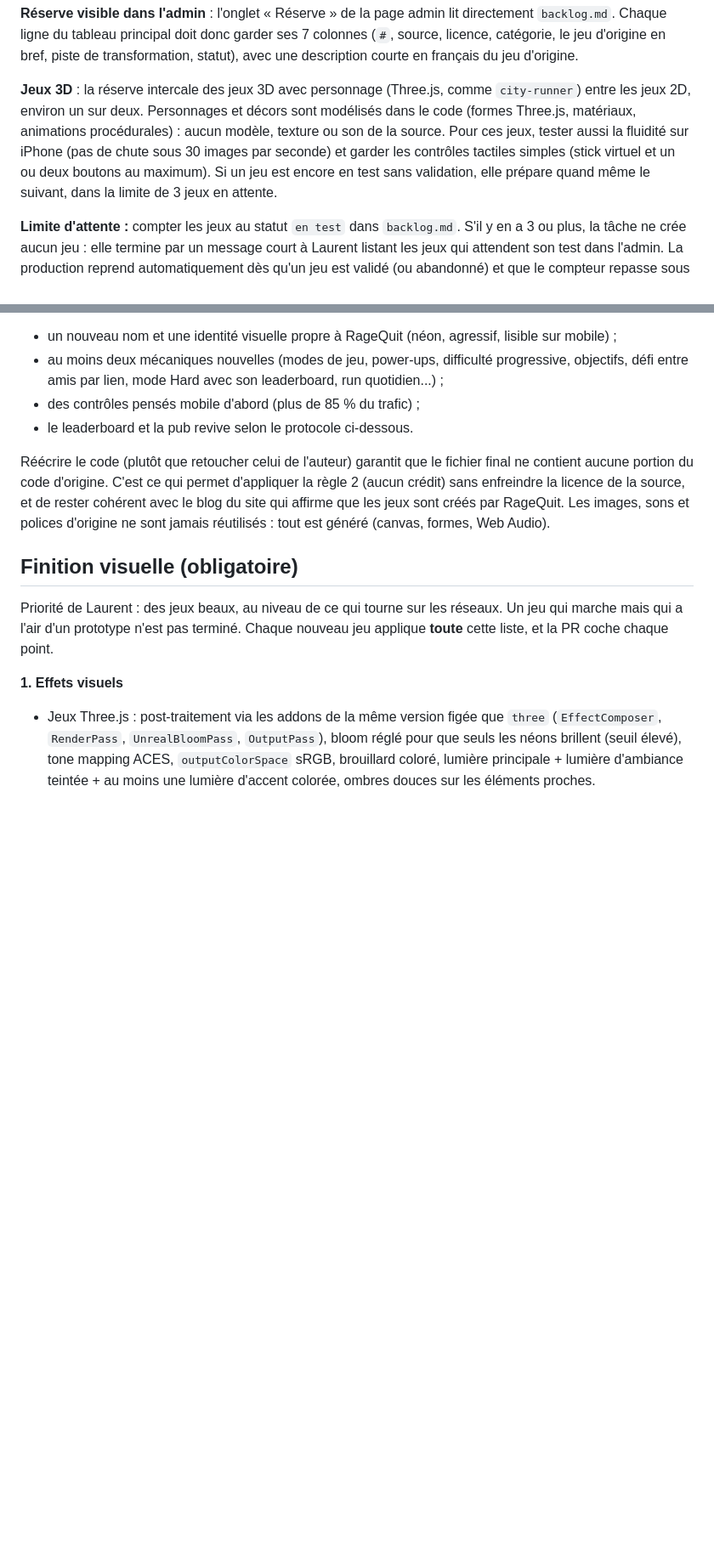
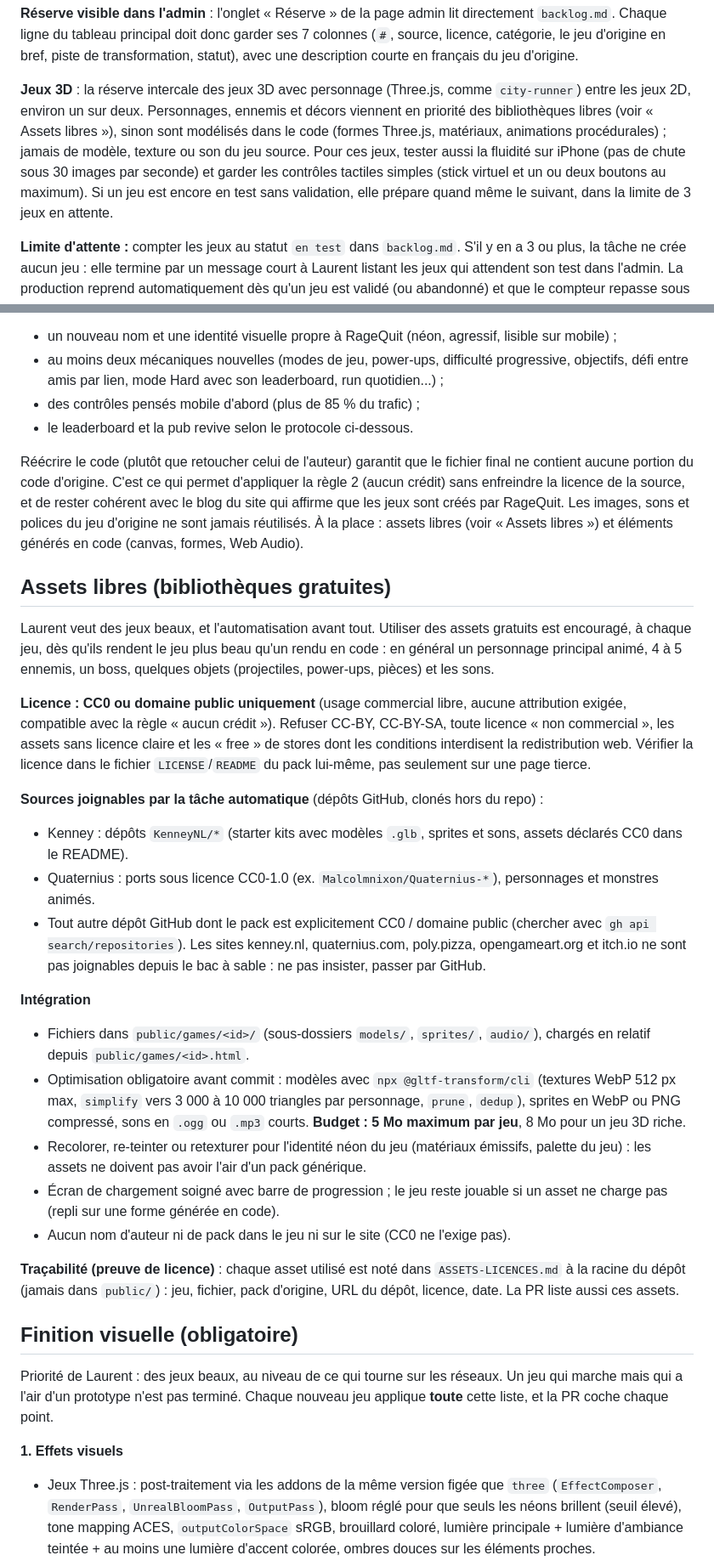
Before and after one commit to Valtech-services/RAGEQUIT, a Markdown page: CLAUDE.md, 2 parts joined by grey strips. Shown at 85% size. Drawn GitHub-style; blank space fills up the shorter version.

Commit message:
Assets libres CC0 autorisés et automatisés dans les jeux
Co-Authored-By: Claude Opus 5.5 <noreply@anthropic.com>
Claude-Session: https://claude.ai/code/session_01WgtLtEa5PX2Puc62KE9UXf

```diff
--- a/CLAUDE.md
+++ b/CLAUDE.md
@@ -75,7 +75,7 @@ La tâche quotidienne ne produit que des PR de test.
 
 **Réserve visible dans l'admin** : l'onglet « Réserve » de la page admin lit directement `backlog.md`. Chaque ligne du tableau principal doit donc garder ses 7 colonnes (`#`, source, licence, catégorie, le jeu d'origine en bref, piste de transformation, statut), avec une description courte en français du jeu d'origine.
 
-**Jeux 3D** : la réserve intercale des jeux 3D avec personnage (Three.js, comme `city-runner`) entre les jeux 2D, environ un sur deux. Personnages et décors sont modélisés dans le code (formes Three.js, matériaux, animations procédurales) : aucun modèle, texture ou son de la source. Pour ces jeux, tester aussi la fluidité sur iPhone (pas de chute sous 30 images par seconde) et garder les contrôles tactiles simples (stick virtuel et un ou deux boutons au maximum). Si un jeu est encore en test sans validation, elle prépare quand même le suivant, dans la limite de 3 jeux en attente.
+**Jeux 3D** : la réserve intercale des jeux 3D avec personnage (Three.js, comme `city-runner`) entre les jeux 2D, environ un sur deux. Personnages, ennemis et décors viennent en priorité des bibliothèques libres (voir « Assets libres »), sinon sont modélisés dans le code (formes Three.js, matériaux, animations procédurales) ; jamais de modèle, texture ou son du jeu source. Pour ces jeux, tester aussi la fluidité sur iPhone (pas de chute sous 30 images par seconde) et garder les contrôles tactiles simples (stick virtuel et un ou deux boutons au maximum). Si un jeu est encore en test sans validation, elle prépare quand même le suivant, dans la limite de 3 jeux en attente.
 
 **Limite d'attente :** compter les jeux au statut `en test` dans `backlog.md`. S'il y en a 3 ou plus, la tâche ne crée aucun jeu : elle termine par un message court à Laurent listant les jeux qui attendent son test dans l'admin. La production reprend automatiquement dès qu'un jeu est validé (ou abandonné) et que le compteur repasse sous 3. Rien n'est jamais perdu : le backlog garde l'ordre et l'état de chaque jeu.
 
@@ -87,7 +87,28 @@ On ne republie jamais un jeu tel quel. La source sert de référence de gameplay
 - des contrôles pensés mobile d'abord (plus de 85 % du trafic) ;
 - le leaderboard et la pub revive selon le protocole ci-dessous.
 
-Réécrire le code (plutôt que retoucher celui de l'auteur) garantit que le fichier final ne contient aucune portion du code d'origine. C'est ce qui permet d'appliquer la règle 2 (aucun crédit) sans enfreindre la licence de la source, et de rester cohérent avec le blog du site qui affirme que les jeux sont créés par RageQuit. Les images, sons et polices d'origine ne sont jamais réutilisés : tout est généré (canvas, formes, Web Audio).
+Réécrire le code (plutôt que retoucher celui de l'auteur) garantit que le fichier final ne contient aucune portion du code d'origine. C'est ce qui permet d'appliquer la règle 2 (aucun crédit) sans enfreindre la licence de la source, et de rester cohérent avec le blog du site qui affirme que les jeux sont créés par RageQuit. Les images, sons et polices du jeu d'origine ne sont jamais réutilisés. À la place : assets libres (voir « Assets libres ») et éléments générés en code (canvas, formes, Web Audio).
+
+## Assets libres (bibliothèques gratuites)
+
+Laurent veut des jeux beaux, et l'automatisation avant tout. Utiliser des assets gratuits est encouragé, à chaque jeu, dès qu'ils rendent le jeu plus beau qu'un rendu en code : en général un personnage principal animé, 4 à 5 ennemis, un boss, quelques objets (projectiles, power-ups, pièces) et les sons.
+
+**Licence : CC0 ou domaine public uniquement** (usage commercial libre, aucune attribution exigée, compatible avec la règle « aucun crédit »). Refuser CC-BY, CC-BY-SA, toute licence « non commercial », les assets sans licence claire et les « free » de stores dont les conditions interdisent la redistribution web. Vérifier la licence dans le fichier `LICENSE`/`README` du pack lui-même, pas seulement sur une page tierce.
+
+**Sources joignables par la tâche automatique** (dépôts GitHub, clonés hors du repo) :
+- Kenney : dépôts `KenneyNL/*` (starter kits avec modèles `.glb`, sprites et sons, assets déclarés CC0 dans le README).
+- Quaternius : ports sous licence CC0-1.0 (ex. `Malcolmnixon/Quaternius-*`), personnages et monstres animés.
+- Tout autre dépôt GitHub dont le pack est explicitement CC0 / domaine public (chercher avec `gh api search/repositories`).
+Les sites kenney.nl, quaternius.com, poly.pizza, opengameart.org et itch.io ne sont pas joignables depuis le bac à sable : ne pas insister, passer par GitHub.
+
+**Intégration**
+- Fichiers dans `public/games/<id>/` (sous-dossiers `models/`, `sprites/`, `audio/`), chargés en relatif depuis `public/games/<id>.html`.
+- Optimisation obligatoire avant commit : modèles avec `npx @gltf-transform/cli` (textures WebP 512 px max, `simplify` vers 3 000 à 10 000 triangles par personnage, `prune`, `dedup`), sprites en WebP ou PNG compressé, sons en `.ogg` ou `.mp3` courts. **Budget : 5 Mo maximum par jeu**, 8 Mo pour un jeu 3D riche.
+- Recolorer, re-teinter ou retexturer pour l'identité néon du jeu (matériaux émissifs, palette du jeu) : les assets ne doivent pas avoir l'air d'un pack générique.
+- Écran de chargement soigné avec barre de progression ; le jeu reste jouable si un asset ne charge pas (repli sur une forme générée en code).
+- Aucun nom d'auteur ni de pack dans le jeu ni sur le site (CC0 ne l'exige pas).
+
+**Traçabilité (preuve de licence)** : chaque asset utilisé est noté dans `ASSETS-LICENCES.md` à la racine du dépôt (jamais dans `public/`) : jeu, fichier, pack d'origine, URL du dépôt, licence, date. La PR liste aussi ces assets.
 
 ## Finition visuelle (obligatoire)
 
```
Also changed, not shown: other parts of CLAUDE.md (+1 -1 lines), ASSETS-LICENCES.md (added, +6 -0 lines).
